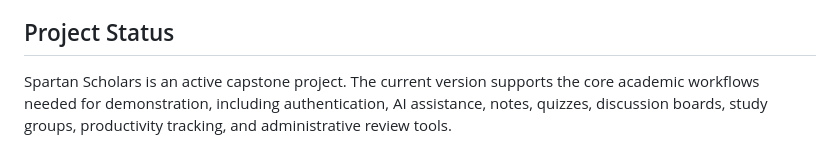
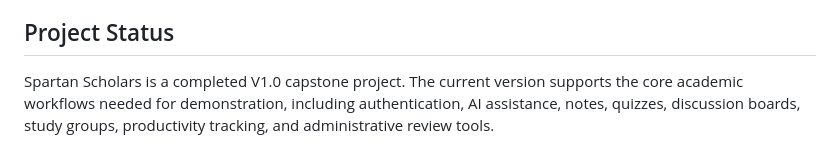
Before and after one commit to RGLEMONS7090/CSC490-Spartan-Scholars, a Markdown page: README.md, the part around the change. Rendered like a GitHub page.

Commit message:
Update project status to reflect completion

```diff
--- a/README.md
+++ b/README.md
@@ -208,4 +208,4 @@ CSC490-Spartan-Scholars/
 
 ## Project Status
 
-Spartan Scholars is an active capstone project. The current version supports the core academic workflows needed for demonstration, including authentication, AI assistance, notes, quizzes, discussion boards, study groups, productivity tracking, and administrative review tools.
+Spartan Scholars is a completed V1.0 capstone project. The current version supports the core academic workflows needed for demonstration, including authentication, AI assistance, notes, quizzes, discussion boards, study groups, productivity tracking, and administrative review tools.
```
